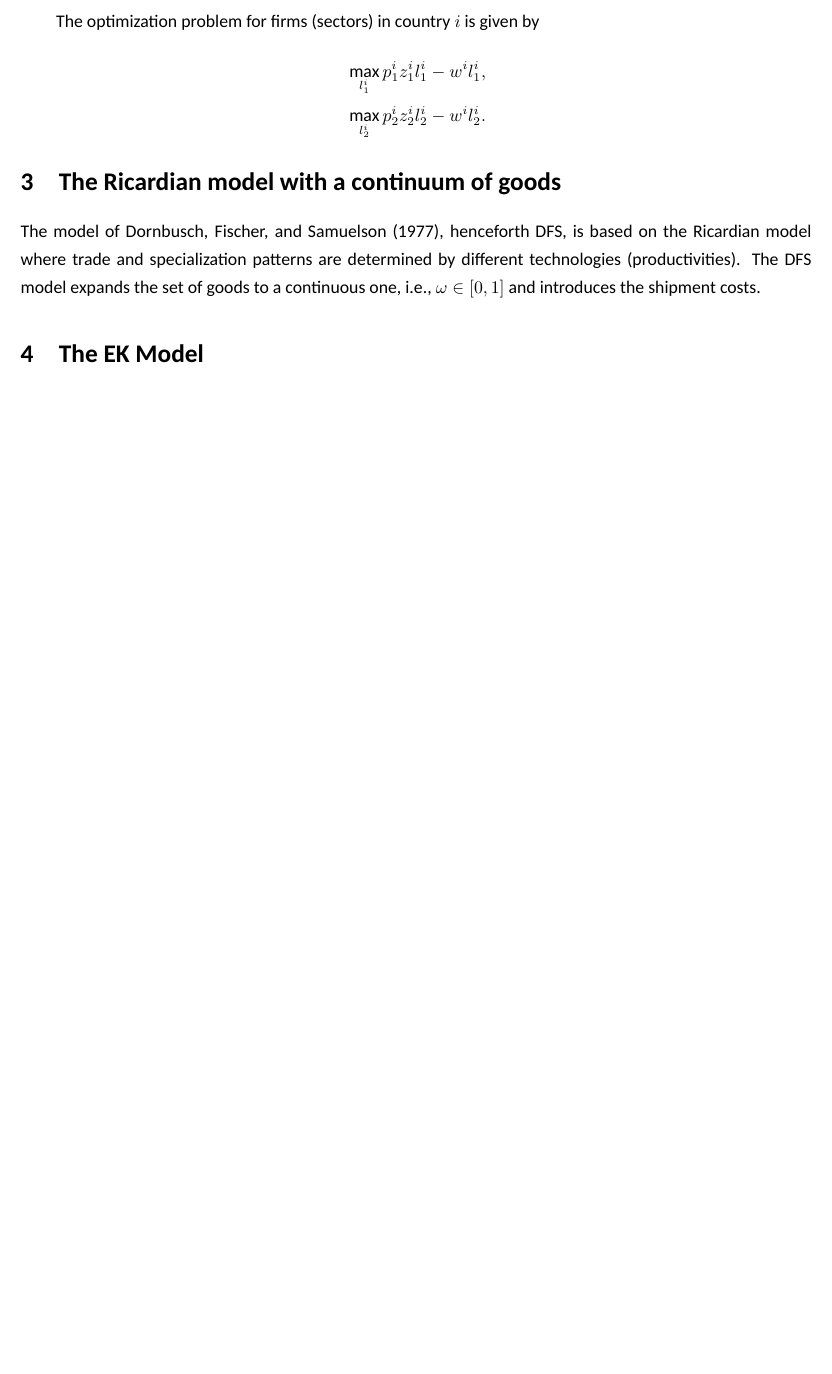
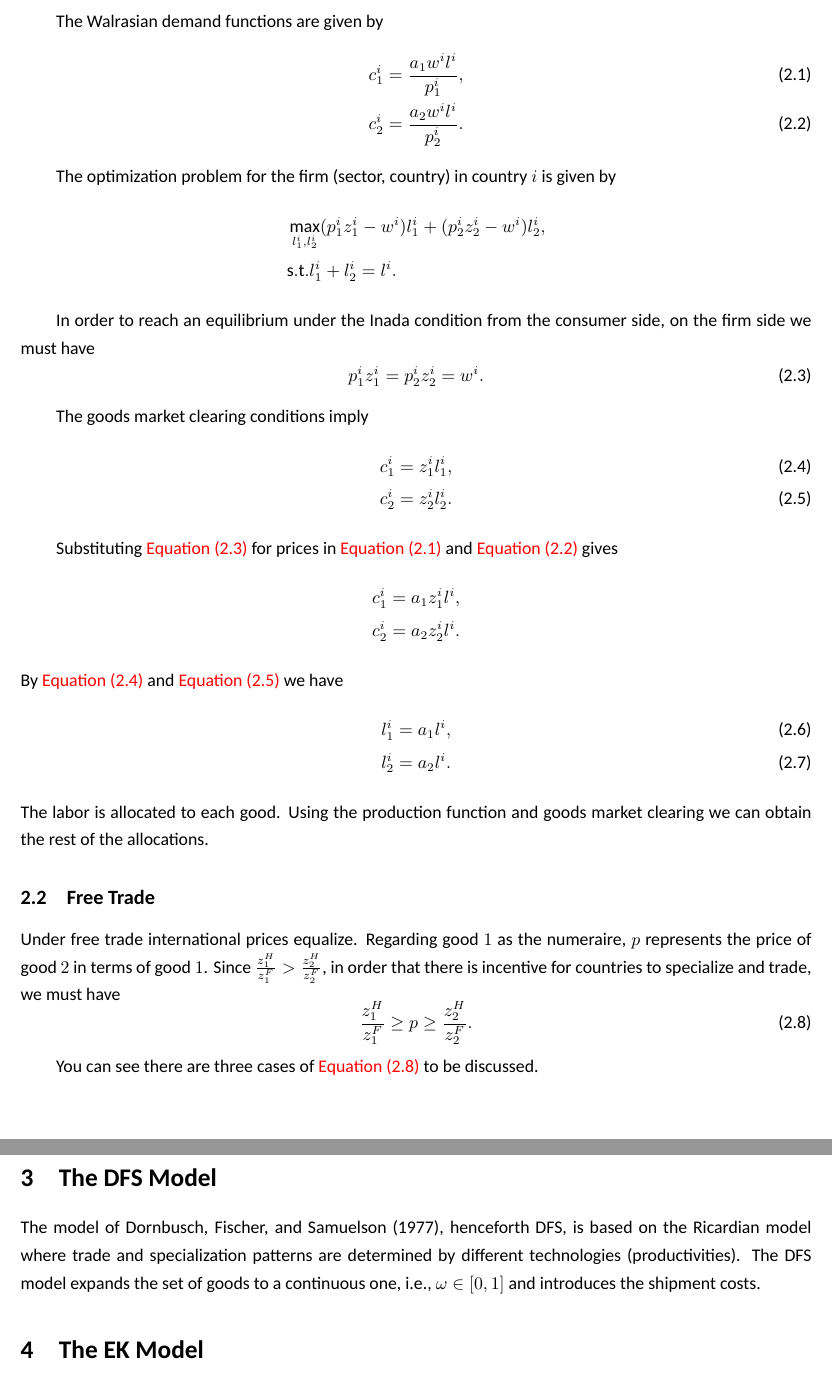
Before and after one commit to Zhuangfu-Zhao/Replication-to-TombeZhu, a LaTeX document (Theory/Theory.tex): part of page 3 of 3 before the commit and two parts of pages 3 and 4 of 4 after it, the two joined at a grey line, cut at the place of the change, the shorter picture padded with empty space. Compiled offline with XeLaTeX; a missing font is replaced by an installed copy or a similar font.

Commit message:
Revise Theory document: update sections and equations for clarity, add new subsections, and adjust table of contents

```diff
--- a/Theory/Theory.tex
+++ b/Theory/Theory.tex
@@ -166,13 +166,52 @@ where $i\in\{H,F\}$.
 \end{align*}
 where $l^i = l^i_1 + l^i_2$.
 
-The optimization problem for firms (sectors) in country $i$ is given by
+The Walrasian demand functions are given by
+\begin{align}
+    & c^i_1 = \frac{a_1 w^i l^i}{p^i_1}, \label{eq.rd1} \\
+    & c^i_2 = \frac{a_2 w^i l^i}{p^i_2}. \label{eq.rd2}
+\end{align}
+
+The optimization problem for the firm (sector, country) in country $i$ is given by
 \begin{align*}
-    & \max_{l^i_1} p^i_1 z^i_1 l^i_1 - w^i l^i_1, \\
-    & \max_{l^i_2} p^i_2 z^i_2 l^i_2 - w^i l^i_2.
+    & \max_{l^i_1, l^i_2} (p^i_1 z^i_1 - w^i) l^i_1 + (p^i_2 z^i_2 - w^i) l^i_2, \\
+    & \mathrm{s.t.} l^i_1 + l^i_2 = l^i.
 \end{align*}
 
-\section{The Ricardian model with a continuum of goods}
+In order to reach an equilibrium under the Inada condition from the consumer side, on the firm side we must have
+\begin{equation}
+    p^i_1 z^i_1 = p^i_2 z^i_2 = w^i. \label{eq.rwage}
+\end{equation}
+
+The goods market clearing conditions imply
+\begin{align}
+    & c^i_1 = z^i_1 l^i_1, \label{eq.req1} \\
+    & c^i_2 = z^i_2 l^i_2. \label{eq.req2}
+\end{align}
+
+Substituting \Cref{eq.rwage} for prices in \Cref{eq.rd1} and \Cref{eq.rd2} gives
+\begin{align*}
+    & c^i_1 = a_1 z^i_1 l^i, \\
+    & c^i_2 = a_2 z^i_2 l^i.
+\end{align*}
+By \Cref{eq.req1} and \Cref{eq.req2} we have
+\begin{align}
+    & l^i_1 = a_1 l^i, \\
+    & l^i_2 = a_2 l^i.
+\end{align}
+The labor is allocated to each good. Using the production function and goods market clearing we can obtain the rest of the allocations.
+
+\subsection{Free Trade}
+\noindent Under free trade international prices equalize. Regarding good $1$ as the numeraire, $p$ represents the price of good $2$ in terms of good $1$.
+Since $\frac{z^H_1}{z^F_1} > \frac{z^H_2}{z^F_2}$, in order that there is incentive for countries to specialize and trade, we must have
+\begin{equation}
+    \frac{z^H_1}{z^F_1} \geq p \geq \frac{z^H_2}{z^F_2}. \label{eq.rtrade}
+\end{equation}
+
+You can see there are three cases of \Cref{eq.rtrade} to be discussed.
+
+
+\section{The DFS Model}
 
 \noindent The model of Dornbusch, Fischer, and Samuelson (1977), henceforth DFS, is based on the Ricardian model where trade and
 specialization patterns are determined by different technologies (productivities).
```
Also changed, not shown: Theory/Theory.pdf, Theory/Theory.tex (8 more changed lines), 5 other files.
